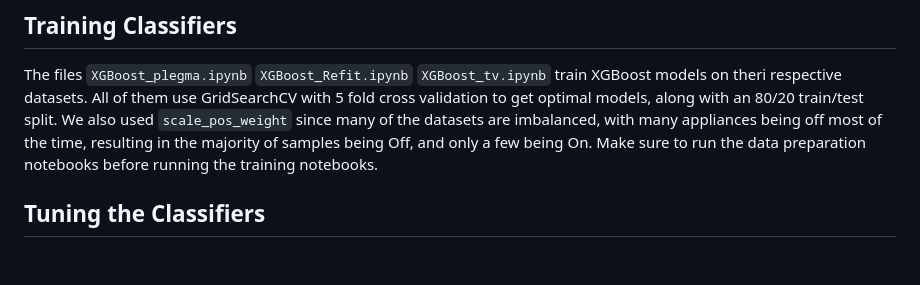
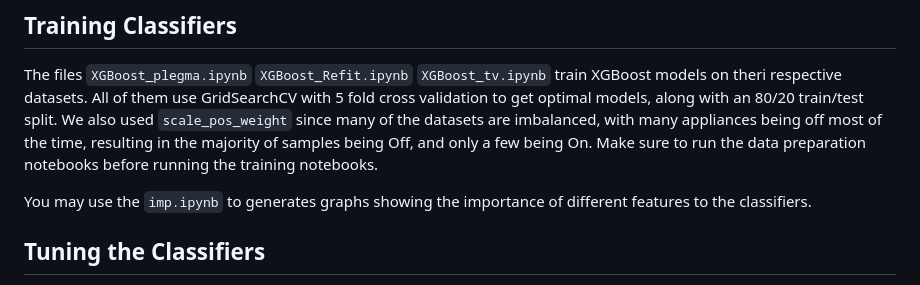
Before and after one commit to MDK-15/SolarSense---EECE-490-Project, a Markdown page: README.md, the part around the change. GitHub-like rendering; blank space fills up the shorter version.

```diff
--- a/README.md
+++ b/README.md
@@ -45,6 +45,8 @@ The files `prepare_plegma.ipynb` `prepare_refit.ipynb` are used to filter unwant
 
 ## Training Classifiers
 The files `XGBoost_plegma.ipynb` `XGBoost_Refit.ipynb` `XGBoost_tv.ipynb` train XGBoost models on theri respective datasets. All of them use GridSearchCV with 5 fold cross validation to get optimal models, along with an 80/20 train/test split. We also used `scale_pos_weight` since many of the datasets are imbalanced, with many appliances being off most of the time, resulting in the majority of samples being Off, and only a few being On. Make sure to run the data preparation notebooks before running the training notebooks.
+
+You may use the `imp.ipynb` to generates graphs showing the importance of different features to the classifiers.
 
 ## Tuning the Classifiers
 Every household uses their appliances in a different way. No matter the size of dataset we use for training, a model can only learn th genral patterns of usage of certain appliances (e.g. ACs turn on when the weather is warmer, TVs turn on mostly during the evening, etc). Some appliances such as washing machines do not have such patterns. One way to solve this issue is to create personalized models for each household, which can be trained on data provided by the household itself and learn their specific usage patterns.
```
